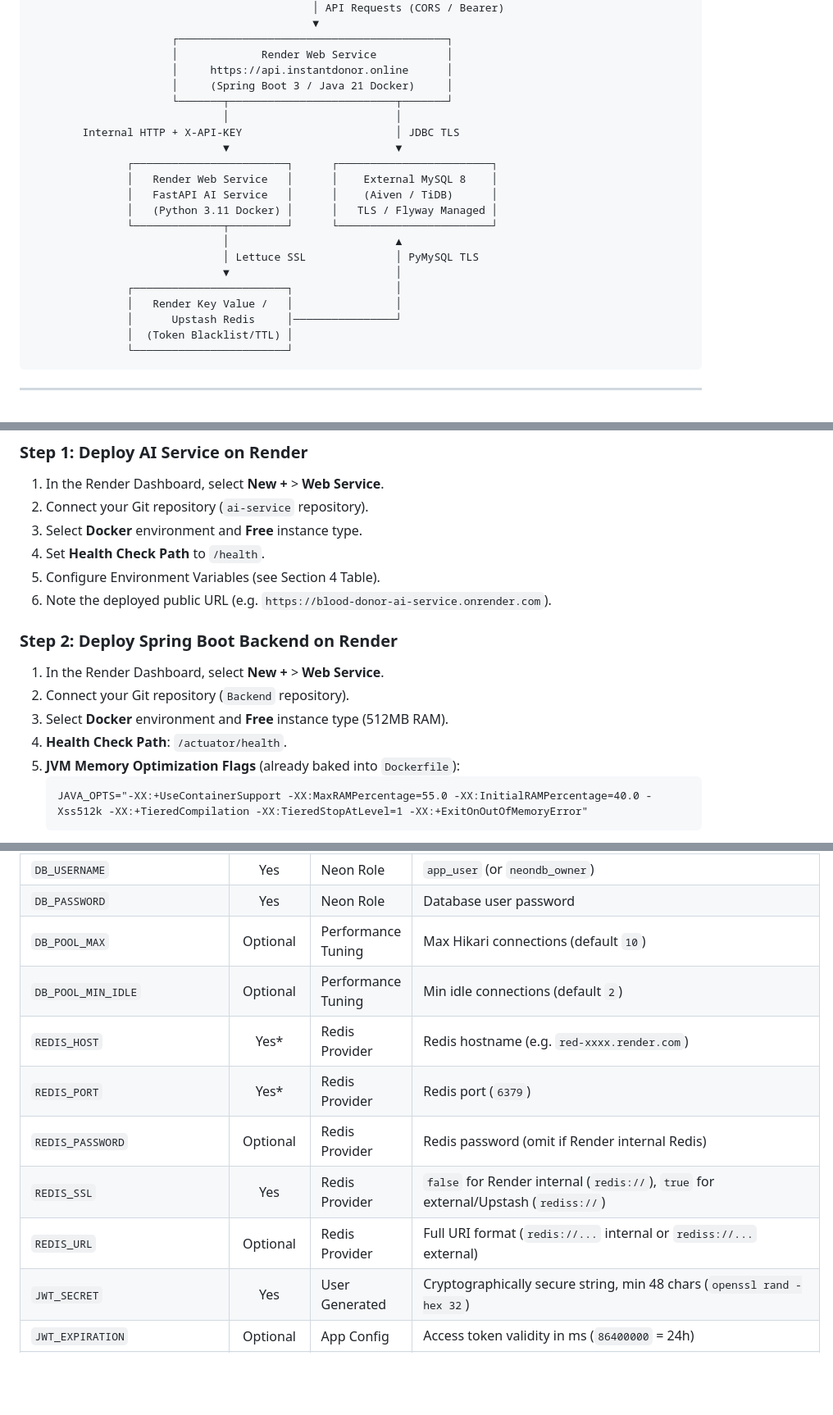
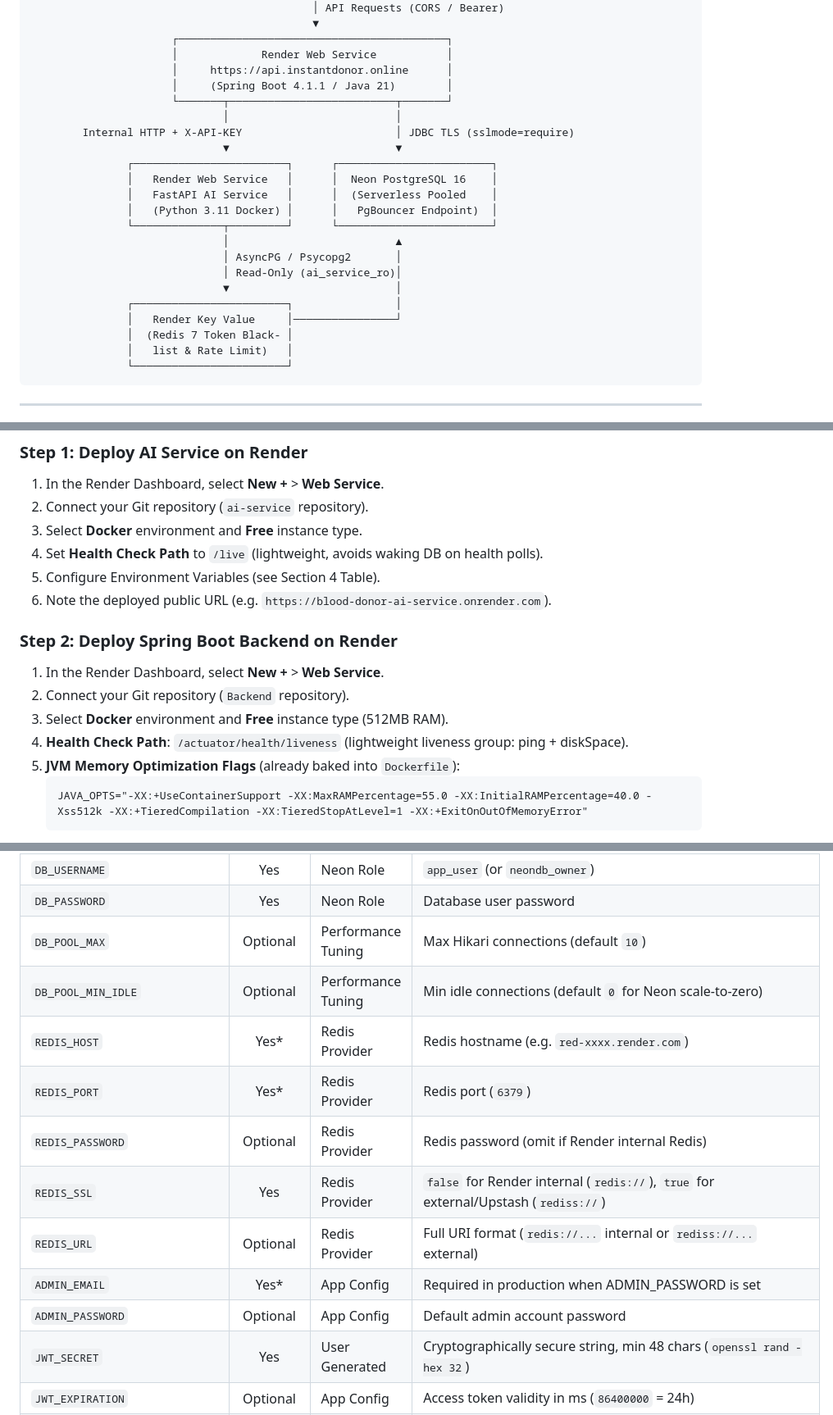
Before and after one commit to Meharban-Ali/instantdonor-backend, a Markdown page: docs/DEPLOY.md, 3 parts joined by grey strips. Shown at 82% size. Drawn GitHub-style; blank space fills up the shorter version.

````diff
--- a/docs/DEPLOY.md
+++ b/docs/DEPLOY.md
@@ -21,23 +21,24 @@
                       ┌──────────────────────────────────────────┐
                       │             Render Web Service           │
                       │     https://api.instantdonor.online      │
-                      │     (Spring Boot 3 / Java 21 Docker)     │
+                      │     (Spring Boot 4.1.1 / Java 21)        │
                       └───────┬──────────────────────────┬───────┘
                               │                          │
-        Internal HTTP + X-API-KEY                        │ JDBC TLS
+        Internal HTTP + X-API-KEY                        │ JDBC TLS (sslmode=require)
                               ▼                          ▼
                ┌────────────────────────┐      ┌────────────────────────┐
-               │   Render Web Service   │      │    External MySQL 8    │
-               │   FastAPI AI Service   │      │    (Aiven / TiDB)      │
-               │   (Python 3.11 Docker) │      │   TLS / Flyway Managed │
+               │   Render Web Service   │      │  Neon PostgreSQL 16    │
+               │   FastAPI AI Service   │      │  (Serverless Pooled    │
+               │   (Python 3.11 Docker) │      │   PgBouncer Endpoint)  │
                └──────────────┬─────────┘      └────────────────────────┘
                               │                          ▲
-                              │ Lettuce SSL              │ PyMySQL TLS
+                              │ AsyncPG / Psycopg2       │
+                              │ Read-Only (ai_service_ro)│
                               ▼                          │
                ┌────────────────────────┐                │
-               │   Render Key Value /   │                │
-               │      Upstash Redis     │────────────────┘
-               │  (Token Blacklist/TTL) │
+               │   Render Key Value     │────────────────┘
+               │  (Redis 7 Token Black- │
+               │   list & Rate Limit)   │
                └────────────────────────┘
 ```
 
@@ -101,7 +102,7 @@
 1. In the Render Dashboard, select **New +** > **Web Service**.
 2. Connect your Git repository (`ai-service` repository).
 3. Select **Docker** environment and **Free** instance type.
-4. Set **Health Check Path** to `/health`.
+4. Set **Health Check Path** to `/live` (lightweight, avoids waking DB on health polls).
 5. Configure Environment Variables (see Section 4 Table).
 6. Note the deployed public URL (e.g. `https://blood-donor-ai-service.onrender.com`).
 
@@ -109,7 +110,7 @@
 1. In the Render Dashboard, select **New +** > **Web Service**.
 2. Connect your Git repository (`Backend` repository).
 3. Select **Docker** environment and **Free** instance type (512MB RAM).
-4. **Health Check Path**: `/actuator/health`.
+4. **Health Check Path**: `/actuator/health/liveness` (lightweight liveness group: ping + diskSpace).
 5. **JVM Memory Optimization Flags** (already baked into `Dockerfile`):
    ```
    JAVA_OPTS="-XX:+UseContainerSupport -XX:MaxRAMPercentage=55.0 -XX:InitialRAMPercentage=40.0 -Xss512k -XX:+TieredCompilation -XX:TieredStopAtLevel=1 -XX:+ExitOnOutOfMemoryError"
@@ -147,12 +148,14 @@
 | `DB_USERNAME` | Yes | Neon Role | `app_user` (or `neondb_owner`) |
 | `DB_PASSWORD` | Yes | Neon Role | Database user password |
 | `DB_POOL_MAX` | Optional | Performance Tuning | Max Hikari connections (default `10`) |
-| `DB_POOL_MIN_IDLE` | Optional | Performance Tuning | Min idle connections (default `2`) |
+| `DB_POOL_MIN_IDLE` | Optional | Performance Tuning | Min idle connections (default `0` for Neon scale-to-zero) |
 | `REDIS_HOST` | Yes* | Redis Provider | Redis hostname (e.g. `red-xxxx.render.com`) |
 | `REDIS_PORT` | Yes* | Redis Provider | Redis port (`6379`) |
 | `REDIS_PASSWORD` | Optional | Redis Provider | Redis password (omit if Render internal Redis) |
 | `REDIS_SSL` | Yes | Redis Provider | `false` for Render internal (`redis://`), `true` for external/Upstash (`rediss://`) |
 | `REDIS_URL` | Optional | Redis Provider | Full URI format (`redis://...` internal or `rediss://...` external) |
+| `ADMIN_EMAIL` | Yes* | App Config | Required in production when ADMIN_PASSWORD is set |
+| `ADMIN_PASSWORD` | Optional | App Config | Default admin account password |
 | `JWT_SECRET` | Yes | User Generated | Cryptographically secure string, min 48 chars (`openssl rand -hex 32`) |
 | `JWT_EXPIRATION` | Optional | App Config | Access token validity in ms (`86400000` = 24h) |
 | `JWT_REFRESH_EXPIRATION` | Optional | App Config | Refresh token validity in ms (`604800000` = 7d) |
````
Also changed, not shown: other parts of docs/DEPLOY.md (+28 -4 lines).
